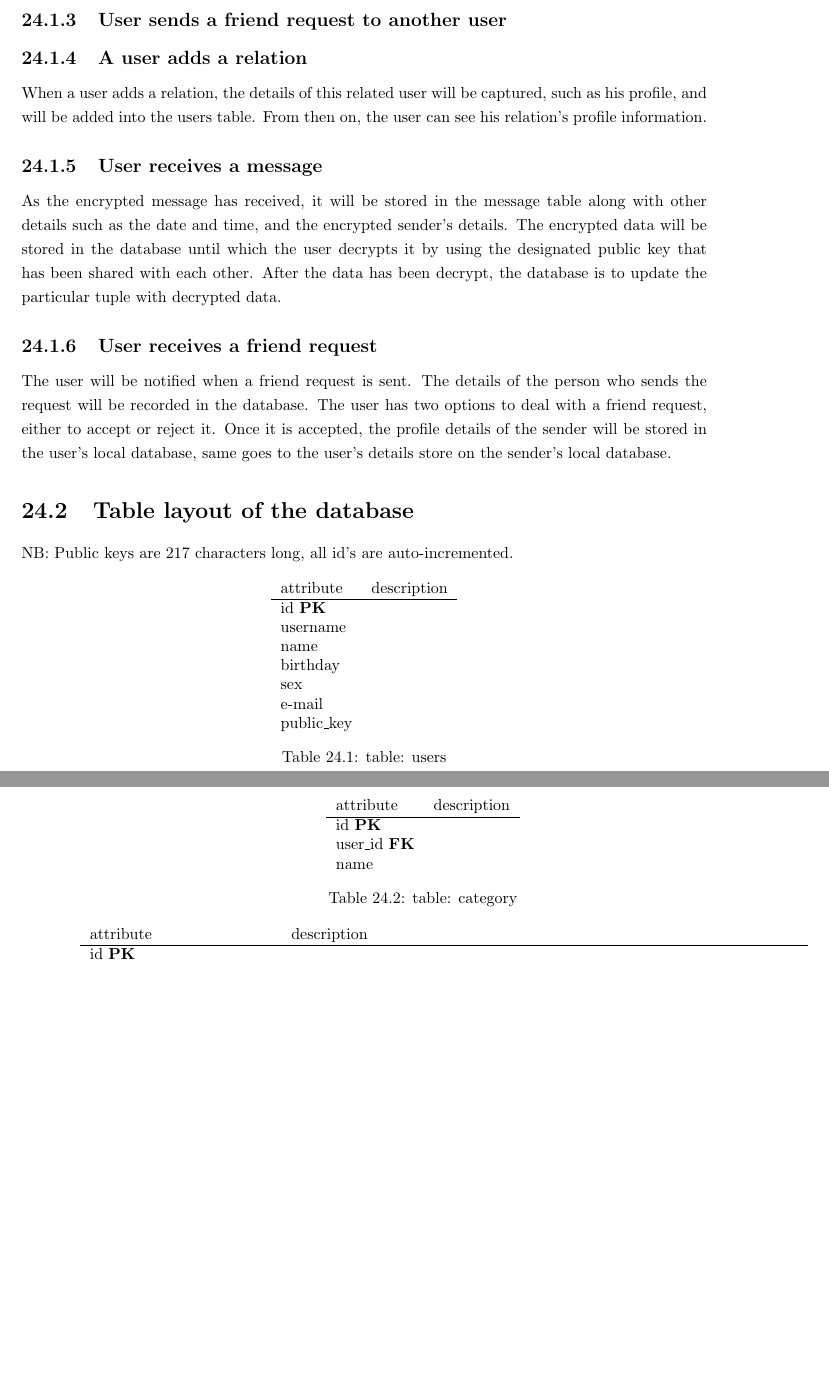
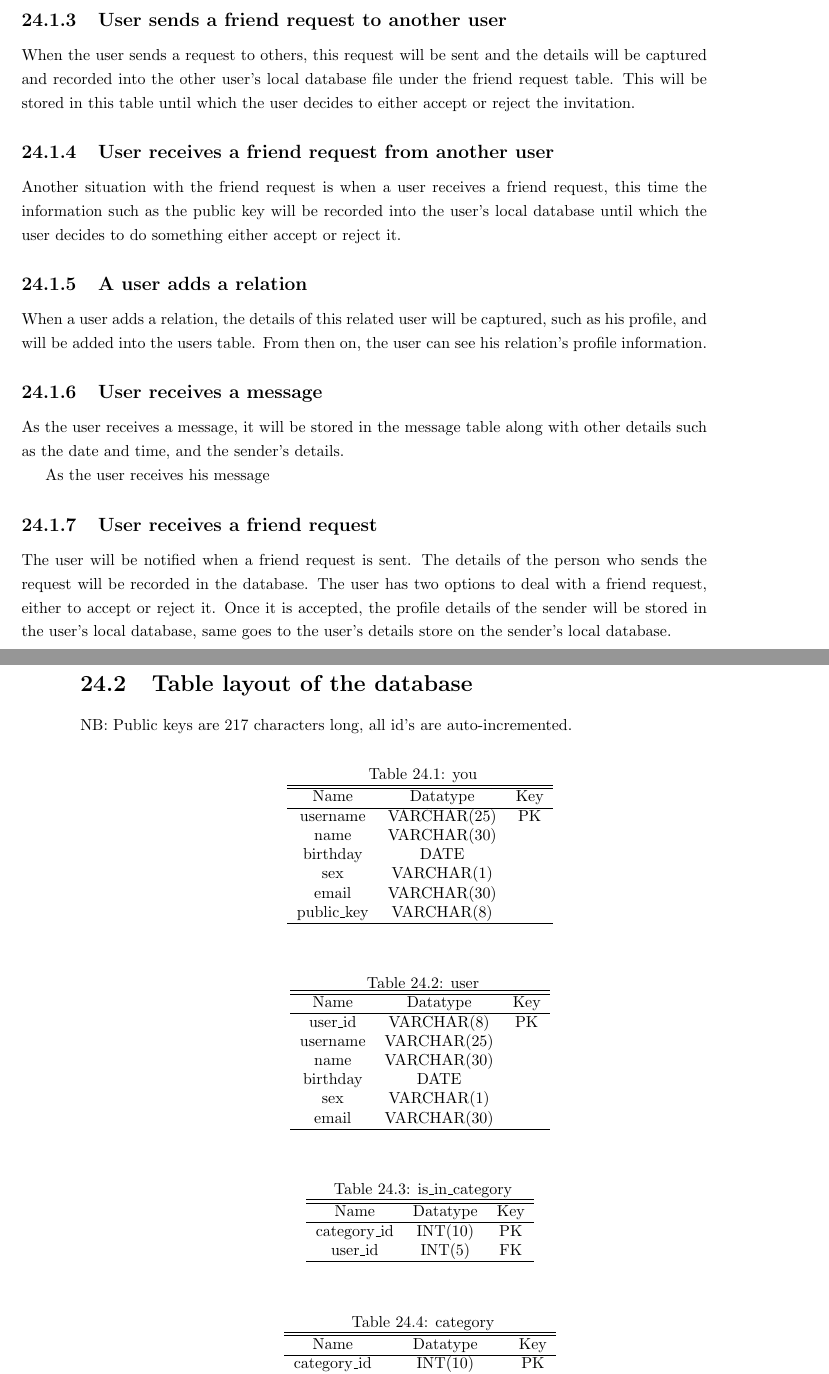
Before and after one commit to thomal/COMP208, a LaTeX thesis (writeup/project.tex, which reads writeup/text/design/database.tex): two parts of pages 71 and 72 of 91 before the commit and two parts of pages 71 and 72 of 93 after it, joined at a grey line, cut so that both start at the same text, the shorter picture padded with empty space. The pictures show the PDF file writeup/project.pdf that the author committed with the source.

Commit message:
databasefile edited

```diff
--- a/writeup/text/design/database.tex
+++ b/writeup/text/design/database.tex
@@ -14,20 +14,40 @@ As when the user creates a message then sends it, the database system is expecte
 
 \subsection{User sends a friend request to another user}
 % Is there any friend request, or when a friend is added using their key, they are automatically friends?
+When the user sends a request to others, this request will be sent and the details will be captured and recorded into the other user's local database file under the friend request table. This will be stored in this table until which the user decides to either accept or reject the invitation.
+
+\subsection{User receives a friend request from another user}
+Another situation with the friend request is when a user receives a friend request, this time the information such as the public key will be recorded into the user's local database until which the user decides to do something either accept or reject it.
 
 \subsection{A user adds a relation}
 When a user adds a relation, the details of this related user will be captured, such as his profile, and will be added into the users table. From then on, the user can see his relation's profile information.
 
 \subsection{User receives a message} %Clarify with Luke on this
-As the encrypted message has received, it will be stored in the message table along with other details such as the date and time, and the encrypted sender's details. The encrypted data will be stored in the database until which the user decrypts it by using the designated public key that has been shared with each other. After the data has been decrypt, the database is to update the particular tuple with decrypted data.
+As the user receives a message, it will be stored in the message table along with other details such as the date and time, and the sender's details.
+
+As the user receives his message
 
 \subsection{User receives a friend request}
 The user will be notified when a friend request is sent. The details of the person who sends the request will be recorded in the database. The user has two options to deal with a friend request, either to accept or reject it. Once it is accepted, the profile details of the sender will be stored in the user's local database, same goes to the user's details store on the sender's local database.
+
+\clearpage
 
 \section{Table layout of the database}
 % Note to Aishah: There is a difference between Foreign Keys and Referential keys!!!
 % Aishah says: I will redo this pile (of shit designed database) once I clarify with other team members on the functionalities of Tu-tu-roo-net.
 NB: Public keys are 217 characters long, all id's are auto-incremented.
 
-\begin{table}[h]
+\begin{table}[!ht]
+\caption{you}
 \centering
+\begin{tabular}{c c c}
+\hline\hline
+Name               & Datatype    & Key \\
+\hline
+username           & VARCHAR(25) & PK   \\
+name               & VARCHAR(30) &      \\
+birthday           & DATE        &      \\
+sex                & VARCHAR(1)  &      \\
+email              & VARCHAR(30) &      \\
+public\_key        & VARCHAR(8)  &      \\
+\hline
@@ -43,17 +54,32 @@ NB: Public keys are 217 characters long, all id's are auto-incremented.
 \end{tabular}
-    \caption{table: users}
+\label{table:nonlin}
 \end{table}
 
-\begin{table}[h]
+\begin{table}[!ht]
+\caption{user}
 \centering
-    \begin{tabular}{ll}
-    attribute            & description\\ \hline
-    id \textbf{PK}       & \\
-    user\_id \textbf{FK} & \\
-    name                 & \\
+\begin{tabular}{c c c}
+\hline\hline
+Name               & Datatype    & Key \\
+\hline
+user\_id           & VARCHAR(8)  & PK \\  % 64-bit has key public key
+username           & VARCHAR(25) &    \\
+name               & VARCHAR(30) &    \\
+birthday           & DATE        &    \\
+sex                & VARCHAR(1)  &    \\
+email              & VARCHAR(30) &    \\
+\hline
 \end{tabular}
-    \caption{table: category}
+\label{table:nonlin}
 \end{table}
 
-\begin{table}[h]
+\begin{table}[!ht]
+\caption{is\_in\_category}
 \centering
+\begin{tabular}{c c c}
+\hline\hline
+Name               & Datatype    & Key \\
+\hline
+category\_id       & INT(10)     & PK   \\
+user\_id           & INT(5)      & FK   \\
+\hline
@@ -69,6 +86,14 @@ NB: Public keys are 217 characters long, all id's are auto-incremented.
 \end{tabular}
-    \caption{table: wall\_post}
+\label{table:nonlin}
 \end{table}
 
-\begin{table}[h]
+\begin{table}[!ht]
+\caption{category}
 \centering
+\begin{tabular}{c c c}
+\hline\hline
+Name               & Datatype    & Key \\
+\hline
+category\_id       & INT(10)     & PK  \\
+name               & VARCHAR(30) &     \\
+\hline
@@ -80,6 +100,19 @@ NB: Public keys are 217 characters long, all id's are auto-incremented.
 \end{tabular}
-    \caption{table: login\_logout\_log}
+\label{table:nonlin}
 \end{table}
 
-\begin{table}[h]
+
+
+\begin{table}[!ht]
+\caption{private\_message}
 \centering
+\begin{tabular}{c c c}
+\hline\hline
+Name               & Datatype    & Key \\
+\hline
+message\_id        & INT(10)     & PK  \\
+from               & VARCHAR(8)  &     \\
+to                 & VARCHAR(8)  &     \\
+content            & VARCHAR(50) &     \\
+time               & DATE        &     \\
+\hline
@@ -93,6 +119,12 @@ NB: Public keys are 217 characters long, all id's are auto-incremented.
 \end{tabular}
-    \caption{table: private\_message}
+\label{table:nonlin}
 \end{table}
 
-\begin{table}[h]
+\begin{table}[!ht]
+\caption{wall\_post}
 \centering
+\begin{tabular}{c c c}
+\hline\hline
+Name                    & Datatype    & Key \\
+\hline
+wall\_id                & INT(10)     & PK  \\
@@ -105,6 +136,18 @@ NB: Public keys are 217 characters long, all id's are auto-incremented.
+time                    & DATE        &     \\
+\hline
 \end{tabular}
-    \caption{table: comment}
+\label{table:nonlin}
 \end{table}
 
-\begin{table}[h]
+\begin{table}[!ht]
+\caption{has\_comment}
 \centering
+\begin{tabular}{c c c}
+\hline\hline
+Name               & Datatype    & Key \\
+\hline
+comment\_id        & INT(10)     & PK  \\
+post\_id           & INT(10)     & FK  \\
+user\_id           & VARCHAR(8)  & FK  \\
+comment\_time      & DATE        &     \\
+\hline
@@ -116,6 +154,15 @@ NB: Public keys are 217 characters long, all id's are auto-incremented.
 \end{tabular}
-    \caption{table: like}
+\label{table:nonlin}
 \end{table}
 
-\begin{table}[h]
+\begin{table}[!ht]
+\caption{has\_like}
 \centering
+\begin{tabular}{c c c}
+\hline\hline
+Name               & Datatype    & Key \\
+\hline
+like\_id           & INT(10)     & PK  \\
+post\_id           & INT(8)      & FK  \\
+user\_id           & VARCHAR(8)  & FK  \\
+\hline
@@ -129,3 +169,12 @@ NB: Public keys are 217 characters long, all id's are auto-incremented.
 \end{tabular}
-    \caption{table: events}
+\label{table:nonlin}
 \end{table}
+
+\begin{table}[!ht]
+\caption{events}
+\centering
+\begin{tabular}{c c c}
+\hline\hline
+Name                    & Datatype    & Key \\
+\hline
+event\_id               & INT(10)     & PK  \\
@@ -132,3 +185,41 @@ NB: Public keys are 217 characters long, all id's are auto-incremented.
+\hline
+\end{tabular}
+\label{table:nonlin}
+\end{table}
+
+\begin{table}[!ht]
+\caption{friend\_request}
+\centering
+\begin{tabular}{c c c}
+\hline\hline
+Name               & Datatype    & Key \\
+\hline
+public\_key        & VARCHAR(8)  & PK  \\
+request\_time      & DATE        &     \\
+request\_react     & VARCHAR(10) &     \\ % pending, accepted, rejected
+\hline
+\end{tabular}
+\label{table:nonlin}
+\end{table}
+
+\begin{table}[!ht]
+\caption{login\_logout\_log}
+\centering
+\begin{tabular}{c c c}
+\hline\hline
+Name               & Datatype    & Key \\
+\hline
+log\_id            & INT(10)     & PK  \\
+login\_time        & DATE        &     \\
+logout\_time       & DATE        &     \\
+\hline
+\end{tabular}
+\label{table:nonlin}
+\end{table}
+
+\clearpage
+
+\section{ER diagram}
 
 \begin{figure}[h]
     \centering
```
Also changed, not shown: writeup/project.pdf, writeup/text/design/database.tex (57 more changed lines). Lines whose indentation alone changed are shown as unchanged.
